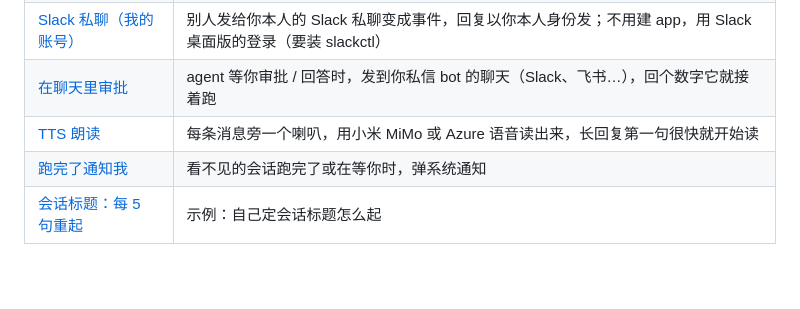
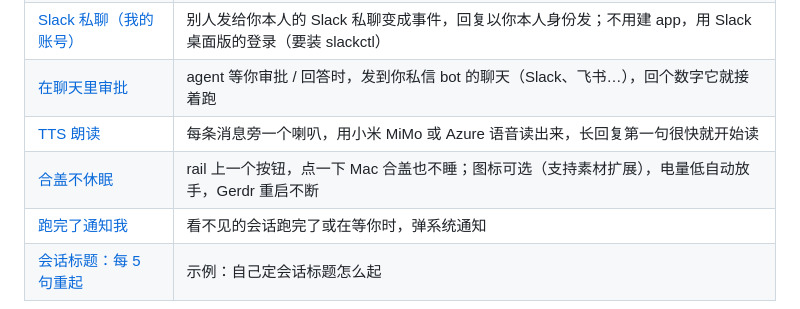
Before and after one commit to gerdr-dev/gerdr-addon, a Markdown page: README.md, the part around the change. Drawn GitHub-style; blank space fills up the shorter version.

```diff
--- a/README.md
+++ b/README.md
@@ -15,6 +15,7 @@
 | [Slack 私聊（我的账号）](slack-me) | 别人发给你本人的 Slack 私聊变成事件，回复以你本人身份发；不用建 app，用 Slack 桌面版的登录（要装 slackctl） |
 | [在聊天里审批](remote-answer) | agent 等你审批 / 回答时，发到你私信 bot 的聊天（Slack、飞书…），回个数字它就接着跑 |
 | [TTS 朗读](tts) | 每条消息旁一个喇叭，用小米 MiMo 或 Azure 语音读出来，长回复第一句很快就开始读 |
+| [合盖不休眠](lid-awake) | rail 上一个按钮，点一下 Mac 合盖也不睡；图标可选（支持素材扩展），电量低自动放手，Gerdr 重启不断 |
 | [跑完了通知我](notify-when-done) | 看不见的会话跑完了或在等你时，弹系统通知 |
 | [会话标题：每 5 句重起](session-title) | 示例：自己定会话标题怎么起 |
 
```
Also changed, not shown: lid-awake/README.en.md (added, +20 -0 lines), lid-awake/README.md (added, +20 -0 lines), lid-awake/screenshot.png (added), 5 other files.
